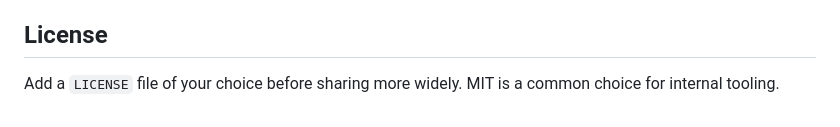
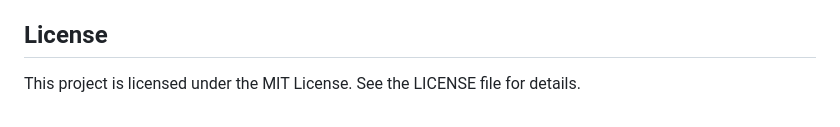
Before and after one commit to nmandic78/osv_scanner, a Markdown page: README.md, the part around the change. Drawn GitHub-style.

Commit message:
Clarify project license as MIT
Updated license information in README.

```diff
--- a/README.md
+++ b/README.md
@@ -142,6 +142,4 @@ no package manager. The only external requests at runtime are the data-source AP
 listed above and the web fonts.
 
 ## License
-
-Add a `LICENSE` file of your choice before sharing more widely. MIT is a common choice
-for internal tooling.
+This project is licensed under the MIT License. See the LICENSE file for details.
```
